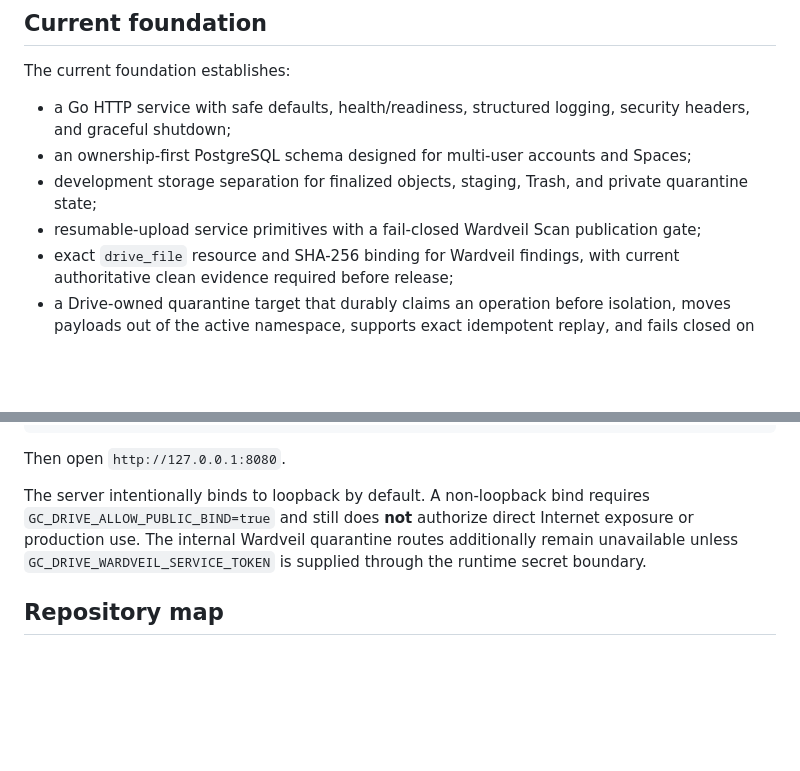
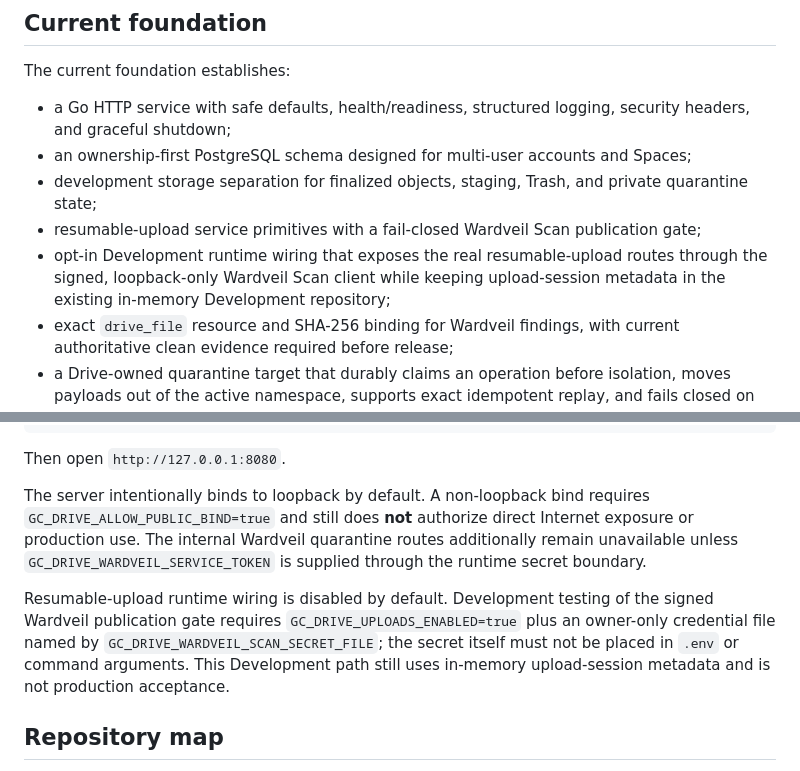
Before and after one commit to GoreeCloud/goreecloud-drive, a Markdown page: README.md, 2 parts joined by grey strips. Rendered like a GitHub page; blank space fills up the shorter version.

Commit message:
Document Development Wardveil upload gate runtime

```diff
--- a/README.md
+++ b/README.md
@@ -14,6 +14,7 @@ The current foundation establishes:
 - an ownership-first PostgreSQL schema designed for multi-user accounts and Spaces;
 - development storage separation for finalized objects, staging, Trash, and private quarantine state;
 - resumable-upload service primitives with a fail-closed Wardveil Scan publication gate;
+- opt-in Development runtime wiring that exposes the real resumable-upload routes through the signed, loopback-only Wardveil Scan client while keeping upload-session metadata in the existing in-memory Development repository;
 - exact `drive_file` resource and SHA-256 binding for Wardveil findings, with current authoritative clean evidence required before release;
 - a Drive-owned quarantine target that durably claims an operation before isolation, moves payloads out of the active namespace, supports exact idempotent replay, and fails closed on conflicting or ambiguous state;
 - an internal token-gated Drive quarantine HTTP boundary plus an internal-RPC-only Cloudflare target bridge with Workers.dev and preview URLs disabled;
@@ -41,6 +42,8 @@ make run
 Then open `http://127.0.0.1:8080`.
 
 The server intentionally binds to loopback by default. A non-loopback bind requires `GC_DRIVE_ALLOW_PUBLIC_BIND=true` and still does **not** authorize direct Internet exposure or production use. The internal Wardveil quarantine routes additionally remain unavailable unless `GC_DRIVE_WARDVEIL_SERVICE_TOKEN` is supplied through the runtime secret boundary.
+
+Resumable-upload runtime wiring is disabled by default. Development testing of the signed Wardveil publication gate requires `GC_DRIVE_UPLOADS_ENABLED=true` plus an owner-only credential file named by `GC_DRIVE_WARDVEIL_SCAN_SECRET_FILE`; the secret itself must not be placed in `.env` or command arguments. This Development path still uses in-memory upload-session metadata and is not production acceptance.
 
 ## Repository map
 
```
